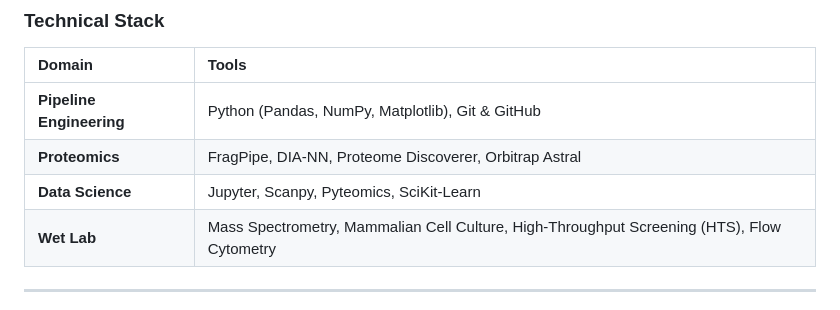
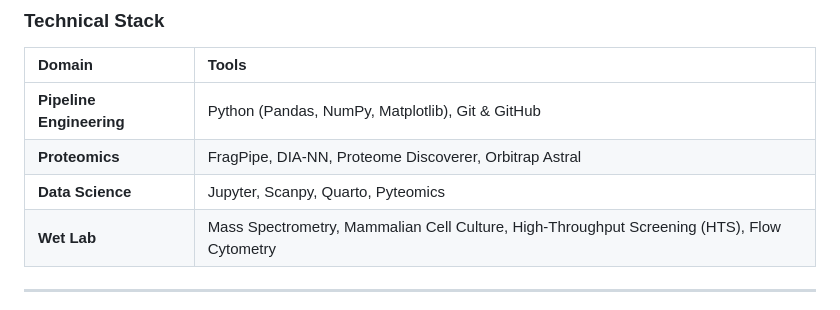
Before and after one commit to JonathanTo99/JonathanTo99, a Markdown page: .github/README.md, the part around the change. GitHub-like rendering.

Commit message:
Update Data Science tools in README

```diff
--- a/.github/README.md
+++ b/.github/README.md
@@ -22,7 +22,7 @@ I am a hybrid wet/dry lab researcher currently engineering the Python infrastruc
 |:-----------------------------------|:-----------------------------------|
 | **Pipeline Engineering** | Python (Pandas, NumPy, Matplotlib), Git & GitHub |
 | **Proteomics** | FragPipe, DIA-NN, Proteome Discoverer, Orbitrap Astral |
-| **Data Science** | Jupyter, Scanpy, Pyteomics, SciKit-Learn |
+| **Data Science** | Jupyter, Scanpy, Quarto, Pyteomics |
 | **Wet Lab** | Mass Spectrometry, Mammalian Cell Culture, High-Throughput Screening (HTS), Flow Cytometry |
 
 ------------------------------------------------------------------------
```
